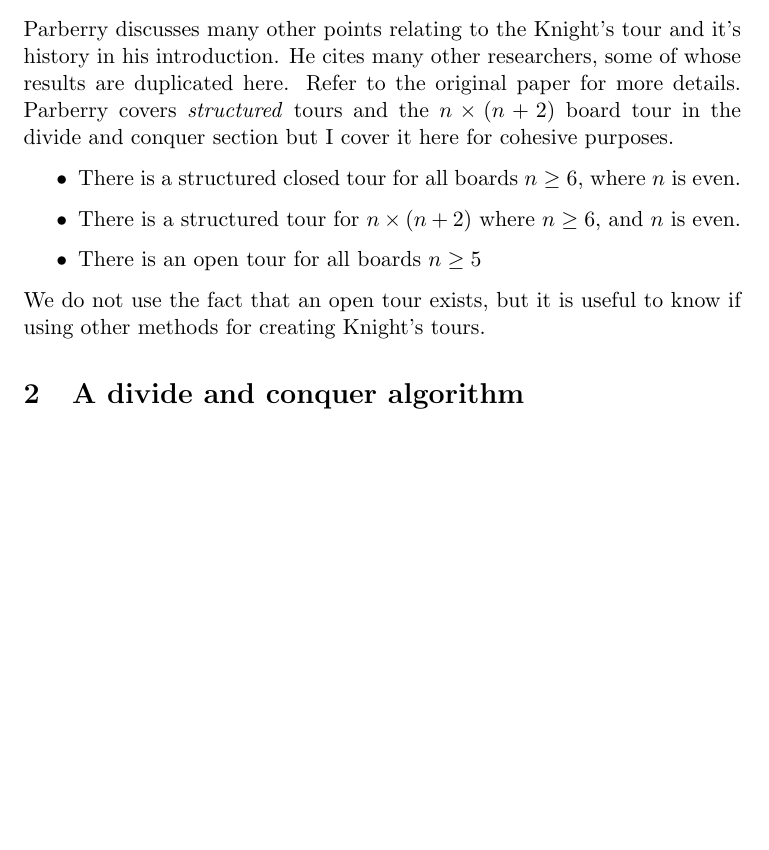
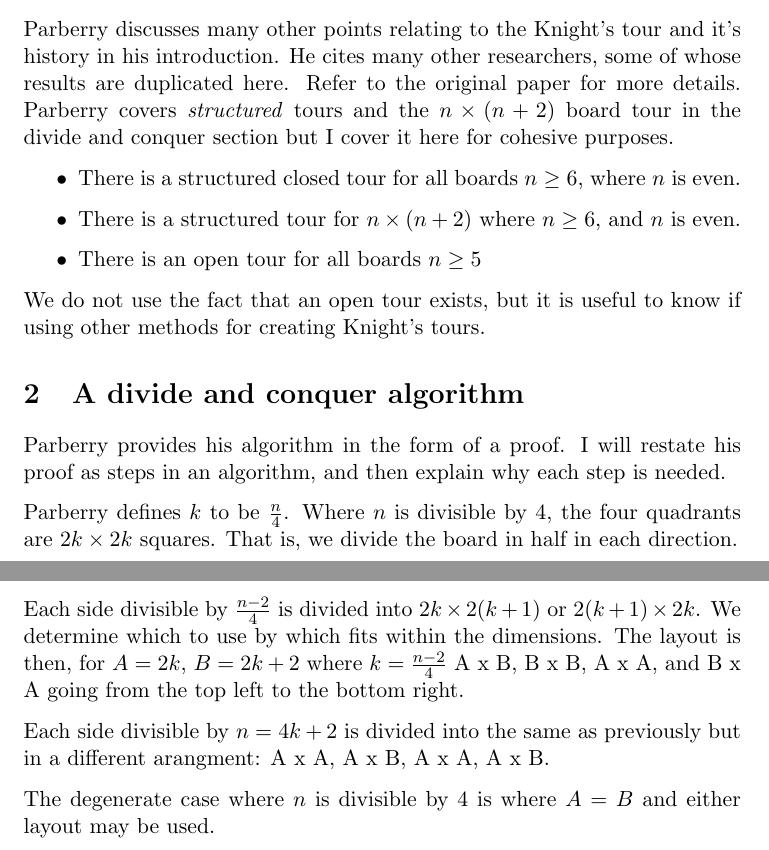
Before and after one commit to importantblimp/Knights-tour, a LaTeX document (knights-tour.tex): part of page 2 of 2 before the commit and two parts of pages 2 and 3 of 3 after it, the two joined at a grey line, cut so that both start at the same text, the shorter picture padded with empty space. Compiled offline with pdfLaTeX.

Commit message:
Add a rough explanation of the divide and conquer layouts used
Content transcribed from previous personal notes on the layout

```diff
--- a/knights-tour.tex
+++ b/knights-tour.tex
@@ -63,5 +63,14 @@ We do not use the fact that an open tour exists, but it is useful to know if usi
 
 \section{A divide and conquer algorithm}
 
+Parberry provides his algorithm in the form of a proof. I will restate his proof as steps in an algorithm, and then explain why each step is needed.
 
+Parberry defines $k$ to be $\frac{n}{4}$.
+Where $n$ is divisible by 4, the four quadrants are $2k \times 2k$ squares. That is, we divide the board in half in each direction.
+
+Each side divisible by $\frac{n - 2}{4}$ is divided into $2k \times 2(k + 1)$ or $2(k + 1) \times 2k$. We determine which to use by which fits within the dimensions. The layout is then, for $A = 2k$, $B = 2k + 2$ where $k = \frac{n - 2}{4}$ A x B, B x B, A x A, and B x A going from the top left to the bottom right.
+
+Each side divisible by $n = 4k + 2$ is divided into the same as previously but in a different arangment: A x A, A x B, A x A, A x B.
+
+The degenerate case where $n$ is divisible by 4 is where $A = B$ and either layout may be used.
 \end{document}
```
Also changed, not shown: knights-tour.pdf.
